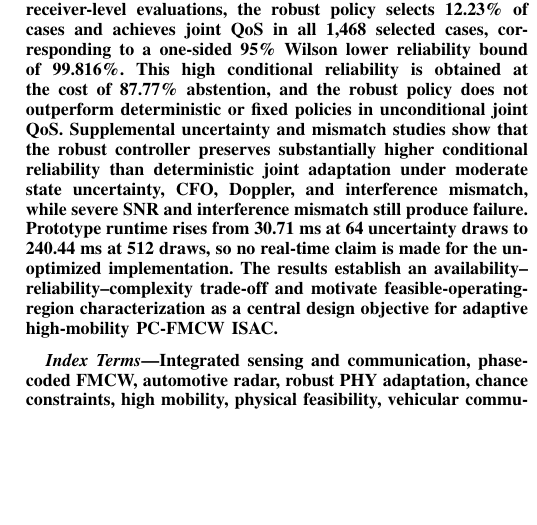
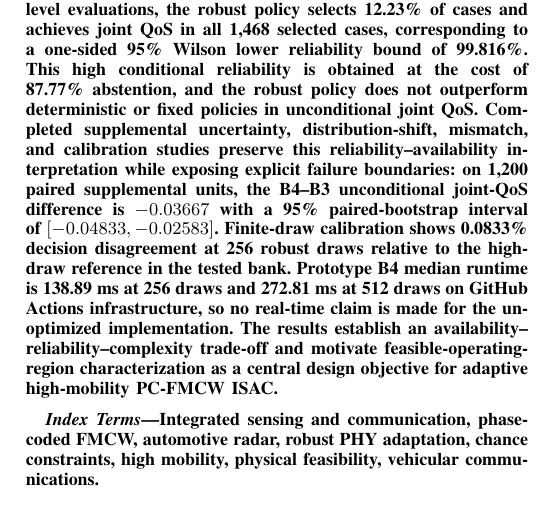
Before and after one commit to panagiotagrosdouli/adaptive-pc-fmcw-isac, a LaTeX paper (paper/manuscript_v2_1.tex, which reads paper/final_abstract_conclusion_abstract_only.tex): part of one column of page 1 of 6, cut so that both start at the same text, the shorter picture padded with empty space. Compiled offline with pdfLaTeX.

Commit message:
paper: align abstract runtime claim with completed evidence

```diff
--- a/paper/final_abstract_conclusion_abstract_only.tex
+++ b/paper/final_abstract_conclusion_abstract_only.tex
@@ -1,3 +1,3 @@
 \begin{abstract}
-This work studies adaptive phase-coded frequency-modulated continuous-wave (PC-FMCW) integrated sensing and communication (ISAC) for high-mobility vehicular links under Doppler, residual synchronization error, interference, phase noise, and imperfect PHY-state knowledge. Unlike fixed-configuration PC-FMCW feasibility studies, the proposed controller first applies a physical feasibility gate derived from waveform sampling, range, and unambiguous-velocity limits, and then performs reliability-constrained joint PHY adaptation over profile, phase-code budget, transmit-power backoff, and repetition resources. The objective is not to maximize nominal performance, but to identify the subset of operating states in which communication and sensing QoS can be jointly supported with high reliability. In a frozen 1000-seed paired benchmark comprising 72,000 receiver-level evaluations, the robust policy selects 12.23\% of cases and achieves joint QoS in all 1,468 selected cases, corresponding to a one-sided 95\% Wilson lower reliability bound of 99.816\%. This high conditional reliability is obtained at the cost of 87.77\% abstention, and the robust policy does not outperform deterministic or fixed policies in unconditional joint QoS. Supplemental uncertainty and mismatch studies show that the robust controller preserves substantially higher conditional reliability than deterministic joint adaptation under moderate state uncertainty, CFO, Doppler, and interference mismatch, while severe SNR and interference mismatch still produce failure. Prototype runtime rises from 30.71~ms at 64 uncertainty draws to 240.44~ms at 512 draws, so no real-time claim is made for the unoptimized implementation. The results establish an availability--reliability--complexity trade-off and motivate feasible-operating-region characterization as a central design objective for adaptive high-mobility PC-FMCW ISAC.
+This work studies adaptive phase-coded frequency-modulated continuous-wave (PC-FMCW) integrated sensing and communication (ISAC) for high-mobility vehicular links under Doppler, residual synchronization error, interference, phase noise, and imperfect PHY-state knowledge. Unlike fixed-configuration PC-FMCW feasibility studies, the proposed controller first applies a physical feasibility gate derived from waveform sampling, range, and unambiguous-velocity limits, and then performs reliability-constrained joint PHY adaptation over profile, phase-code budget, transmit-power backoff, and repetition resources. The objective is not to maximize nominal performance, but to identify the subset of operating states in which communication and sensing QoS can be jointly supported with high reliability. In a frozen 1000-seed paired benchmark comprising 72,000 receiver-level evaluations, the robust policy selects 12.23\% of cases and achieves joint QoS in all 1,468 selected cases, corresponding to a one-sided 95\% Wilson lower reliability bound of 99.816\%. This high conditional reliability is obtained at the cost of 87.77\% abstention, and the robust policy does not outperform deterministic or fixed policies in unconditional joint QoS. Completed supplemental uncertainty, distribution-shift, mismatch, and calibration studies preserve this reliability--availability interpretation while exposing explicit failure boundaries: on 1,200 paired supplemental units, the B4--B3 unconditional joint-QoS difference is $-0.03667$ with a 95\% paired-bootstrap interval of $[-0.04833,-0.02583]$. Finite-draw calibration shows 0.0833\% decision disagreement at 256 robust draws relative to the high-draw reference in the tested bank. Prototype B4 median runtime is 138.89~ms at 256 draws and 272.81~ms at 512 draws on GitHub Actions infrastructure, so no real-time claim is made for the unoptimized implementation. The results establish an availability--reliability--complexity trade-off and motivate feasible-operating-region characterization as a central design objective for adaptive high-mobility PC-FMCW ISAC.
 \end{abstract}
```
